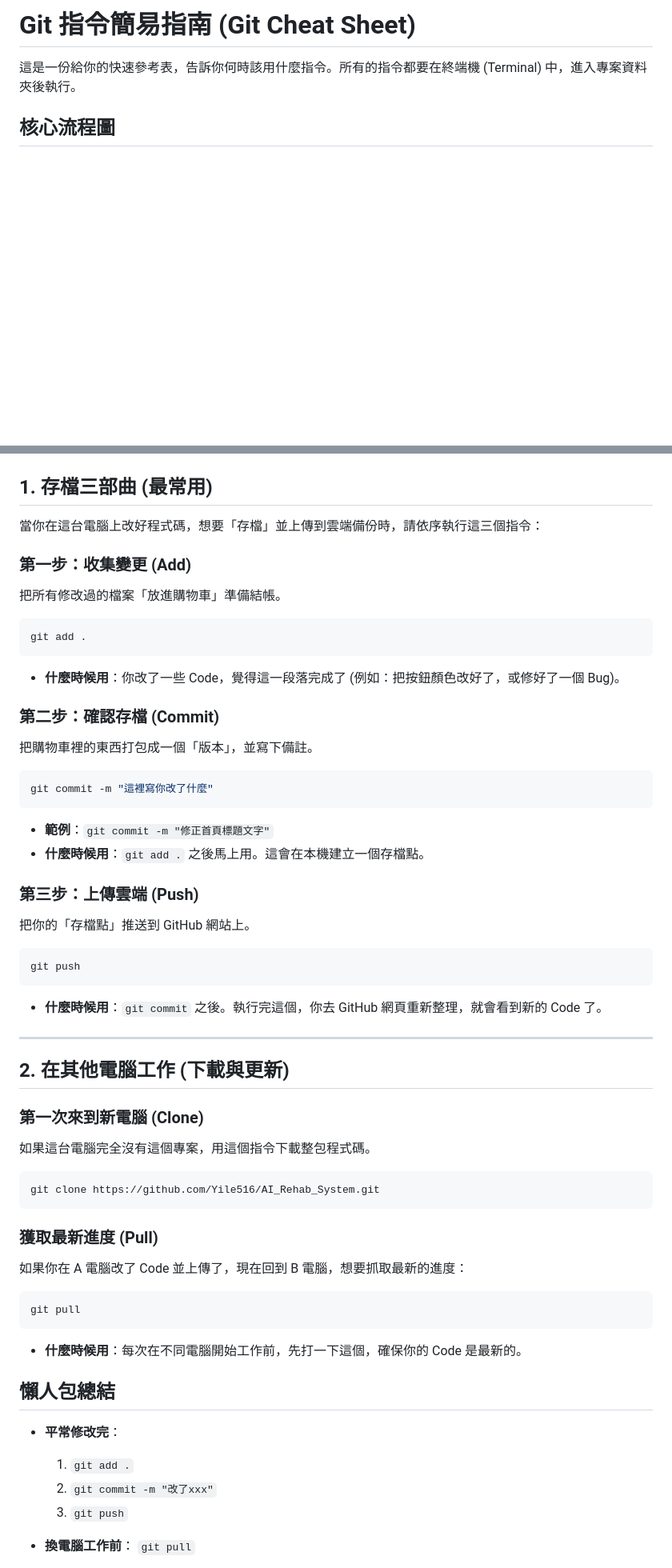
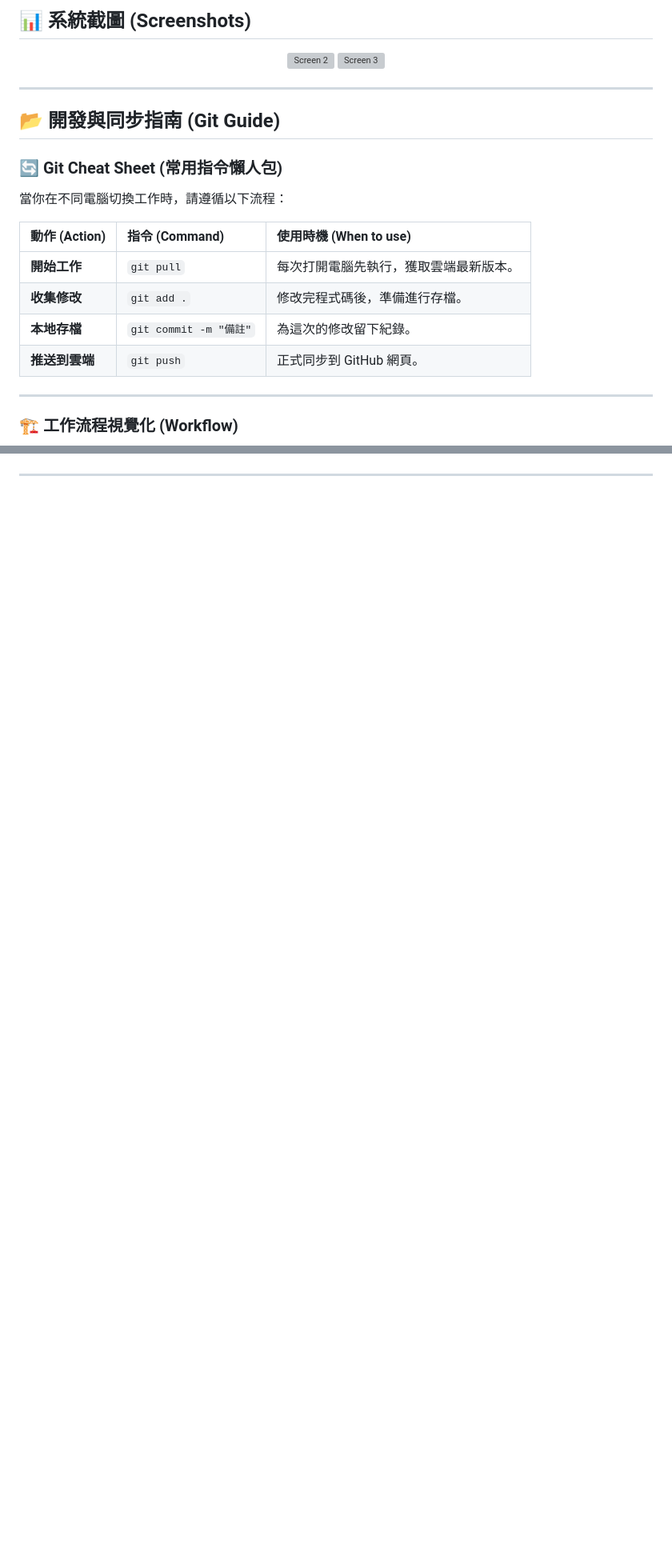
Before and after one commit to Yile516/AI_Rehab_System, a Markdown page: README.md, 2 parts joined by grey strips. Shown at 80% size. Rendered like a GitHub page; blank space fills up the shorter version; grey boxes are pictures that could not be loaded.

````diff
--- a/README.md
+++ b/README.md
@@ -31,5 +138,28 @@ python app.py
 
-# Git 指令簡易指南 (Git Cheat Sheet)
-這是一份給你的快速參考表，告訴你何時該用什麼指令。所有的指令都要在終端機 (Terminal) 中，進入專案資料夾後執行。
-## 核心流程圖
+## 📊 系統截圖 (Screenshots)
+
+<p align="center">
+  <img src="https://github.com/user-attachments/assets/96657213-eb2c-4112-b4d5-ab8a671ed5c3" width="30%" alt="Screen 2" />
+  <img src="https://github.com/user-attachments/assets/c3bf6cb9-276b-48da-8110-4e6101eb4616" width="30%" alt="Screen 3" />
+</p>
+
+---
+
+## 📂 開發與同步指南 (Git Guide)
+
+### 🔄 Git Cheat Sheet (常用指令懶人包)
+
+當你在不同電腦切換工作時，請遵循以下流程：
+
+| 動作 (Action) | 指令 (Command) | 使用時機 (When to use) |
+|:---|:---|:---|
+| **開始工作** | `git pull` | 每次打開電腦先執行，獲取雲端最新版本。 |
+| **收集修改** | `git add .` | 修改完程式碼後，準備進行存檔。 |
+| **本地存檔** | `git commit -m "備註"` | 為這次的修改留下紀錄。 |
+| **推送到雲端** | `git push` | 正式同步到 GitHub 網頁。 |
+
+---
+
+### 🏗️ 工作流程視覺化 (Workflow)
+
 ```mermaid
@@ -41,43 +176,4 @@ graph LR
 ```
-## 1. 存檔三部曲 (最常用)
-當你在這台電腦上改好程式碼，想要「存檔」並上傳到雲端備份時，請依序執行這三個指令：
-### 第一步：收集變更 (Add)
-把所有修改過的檔案「放進購物車」準備結帳。
-```bash
-git add .
-```
-*   **什麼時候用**：你改了一些 Code，覺得這一段落完成了 (例如：把按鈕顏色改好了，或修好了一個 Bug)。
-### 第二步：確認存檔 (Commit)
-把購物車裡的東西打包成一個「版本」，並寫下備註。
-```bash
-git commit -m "這裡寫你改了什麼"
-```
-*   **範例**：`git commit -m "修正首頁標題文字"`
-*   **什麼時候用**：`git add .` 之後馬上用。這會在本機建立一個存檔點。
-### 第三步：上傳雲端 (Push)
-把你的「存檔點」推送到 GitHub 網站上。
-```bash
-git push
-```
-*   **什麼時候用**：`git commit` 之後。執行完這個，你去 GitHub 網頁重新整理，就會看到新的 Code 了。
+
 ---
-## 2. 在其他電腦工作 (下載與更新)
-### 第一次來到新電腦 (Clone)
-如果這台電腦完全沒有這個專案，用這個指令下載整包程式碼。
-```bash
-git clone https://github.com/Yile516/AI_Rehab_System.git
-```
-### 獲取最新進度 (Pull)
-如果你在 A 電腦改了 Code 並上傳了，現在回到 B 電腦，想要抓取最新的進度：
-```bash
-git pull
-```
-*   **什麼時候用**：每次在不同電腦開始工作前，先打一下這個，確保你的 Code 是最新的。
-## 懶人包總結
-*   **平常修改完**：
-    1. `git add .`
-    2. `git commit -m "改了xxx"`
-    3. `git push`
-*   **換電腦工作前**：
-    `git pull`
 
````
Also changed, not shown: other parts of README.md (+152 -22 lines).
